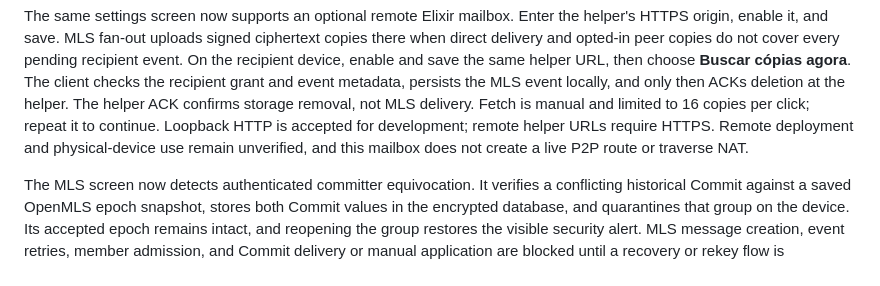
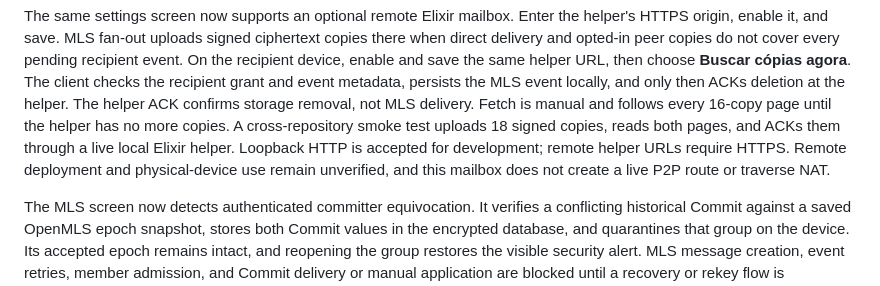
Before and after one commit to slouching-org/slouching-frontend, a Markdown page: README.md, the part around the change. Drawn GitHub-style.

Commit message:
Document complete mailbox fetch pagination

```diff
--- a/README.md
+++ b/README.md
@@ -550,10 +550,12 @@ cover every pending recipient event. On the recipient device, enable and save
 the same helper URL, then choose **Buscar cópias agora**. The client checks the
 recipient grant and event metadata, persists the MLS event locally, and only
 then ACKs deletion at the helper. The helper ACK confirms storage removal, not
-MLS delivery. Fetch is manual and limited to 16 copies per click; repeat it to
-continue. Loopback HTTP is accepted for development; remote helper URLs require
-HTTPS. Remote deployment and physical-device use remain unverified, and this
-mailbox does not create a live P2P route or traverse NAT.
+MLS delivery. Fetch is manual and follows every 16-copy page until the helper
+has no more copies. A cross-repository smoke test uploads 18 signed copies,
+reads both pages, and ACKs them through a live local Elixir helper. Loopback
+HTTP is accepted for development; remote helper URLs require HTTPS. Remote
+deployment and physical-device use remain unverified, and this mailbox does
+not create a live P2P route or traverse NAT.
 
 The MLS screen now detects authenticated committer equivocation. It verifies a
 conflicting historical Commit against a saved OpenMLS epoch snapshot, stores
```
